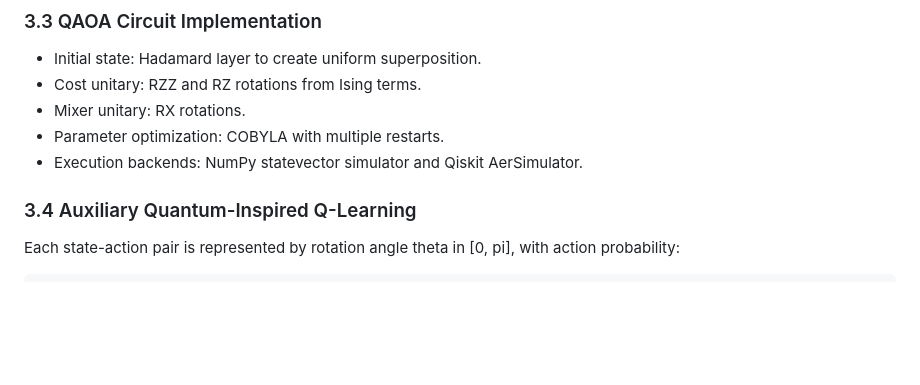
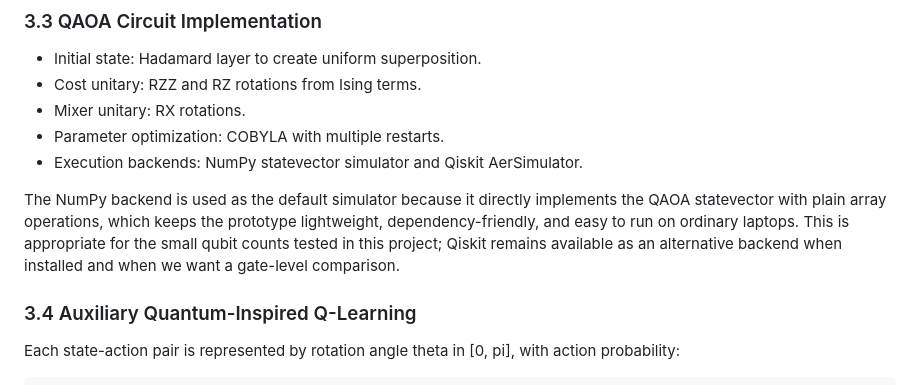
Before and after one commit to f20230198-art/Quantum-for-Multi-Robot-Path-planning, a Markdown page: docs/Final_Report.md, the part around the change. Rendered like a GitHub page; blank space fills up the shorter version.

Commit message:
why numpy backend
Co-authored-by: Copilot <copilot@github.com>

```diff
--- a/docs/Final_Report.md
+++ b/docs/Final_Report.md
@@ -57,6 +57,8 @@ This jointly encodes path quality, collision penalties, and one-path-per-robot f
 - Mixer unitary: RX rotations.
 - Parameter optimization: COBYLA with multiple restarts.
 - Execution backends: NumPy statevector simulator and Qiskit AerSimulator.
+
+The NumPy backend is used as the default simulator because it directly implements the QAOA statevector with plain array operations, which keeps the prototype lightweight, dependency-friendly, and easy to run on ordinary laptops. This is appropriate for the small qubit counts tested in this project; Qiskit remains available as an alternative backend when installed and when we want a gate-level comparison.
 
 ### 3.4 Auxiliary Quantum-Inspired Q-Learning
 
```
Also changed, not shown: EXPLAIN.md (+2 -0 lines), docs/Demo_Script.md (added, +227 -0 lines).
